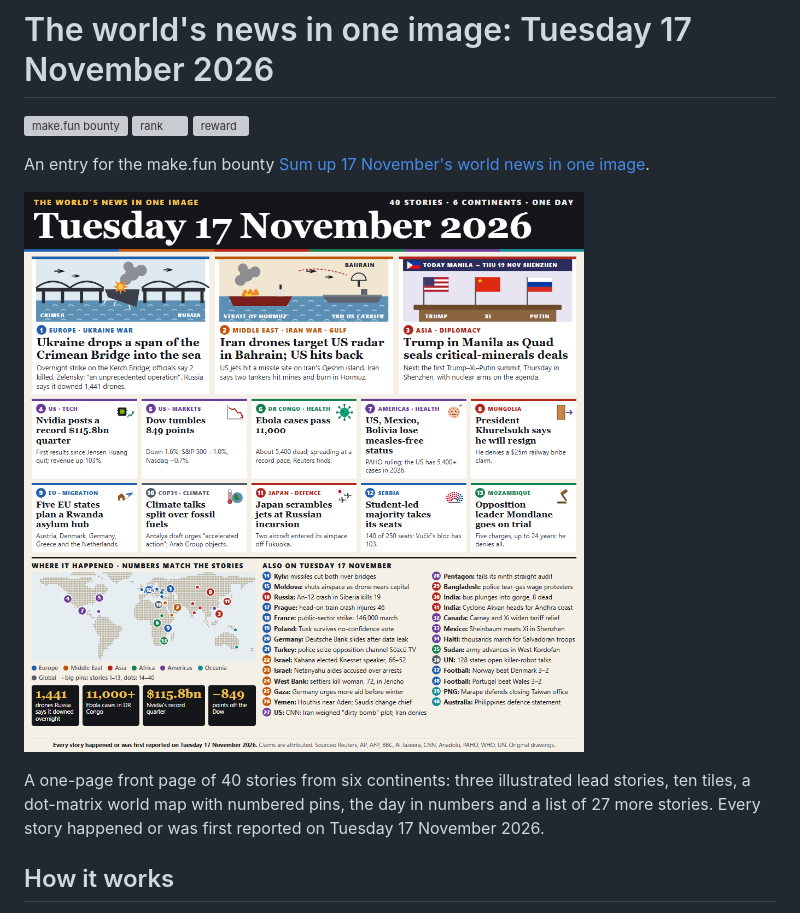
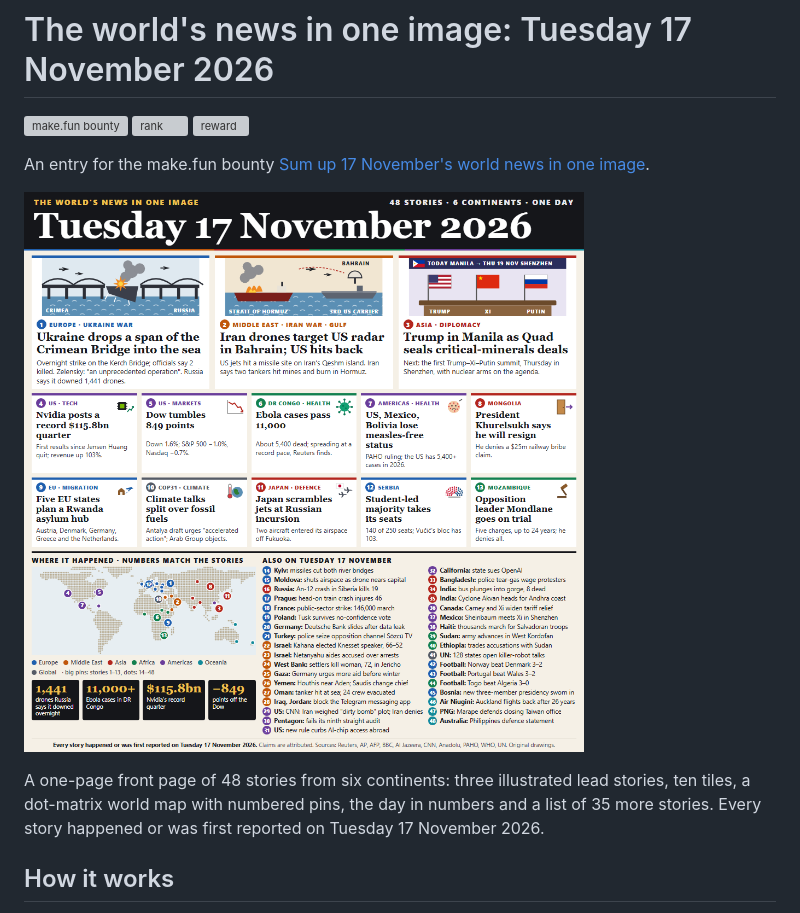
Before and after one commit to rizkypj2000/world-news-2026-11-17, a Markdown page: README.md, the part around the change. Drawn GitHub-style; pictures changed too: entry.png; grey boxes are pictures that could not be loaded.

Commit message:
v6: widen the page to 48 stories
Adds eight more stories reported on 17 November 2026 and tightens
spacing so the list, map and footer all fit.

Co-Authored-By: Claude Opus 5.5 <noreply@anthropic.com>

```diff
--- a/README.md
+++ b/README.md
@@ -8,9 +8,9 @@ An entry for the make.fun bounty [Sum up 17 November's world news in one image](
 
 ![entry](entry.png)
 
-A one-page front page of 40 stories from six continents: three illustrated lead
+A one-page front page of 48 stories from six continents: three illustrated lead
 stories, ten tiles, a dot-matrix world map with numbered pins, the day in numbers
-and a list of 27 more stories. Every story happened or was first reported on
+and a list of 35 more stories. Every story happened or was first reported on
 Tuesday 17 November 2026.
 
 ## How it works
```
Also changed, not shown: 1 other file.
